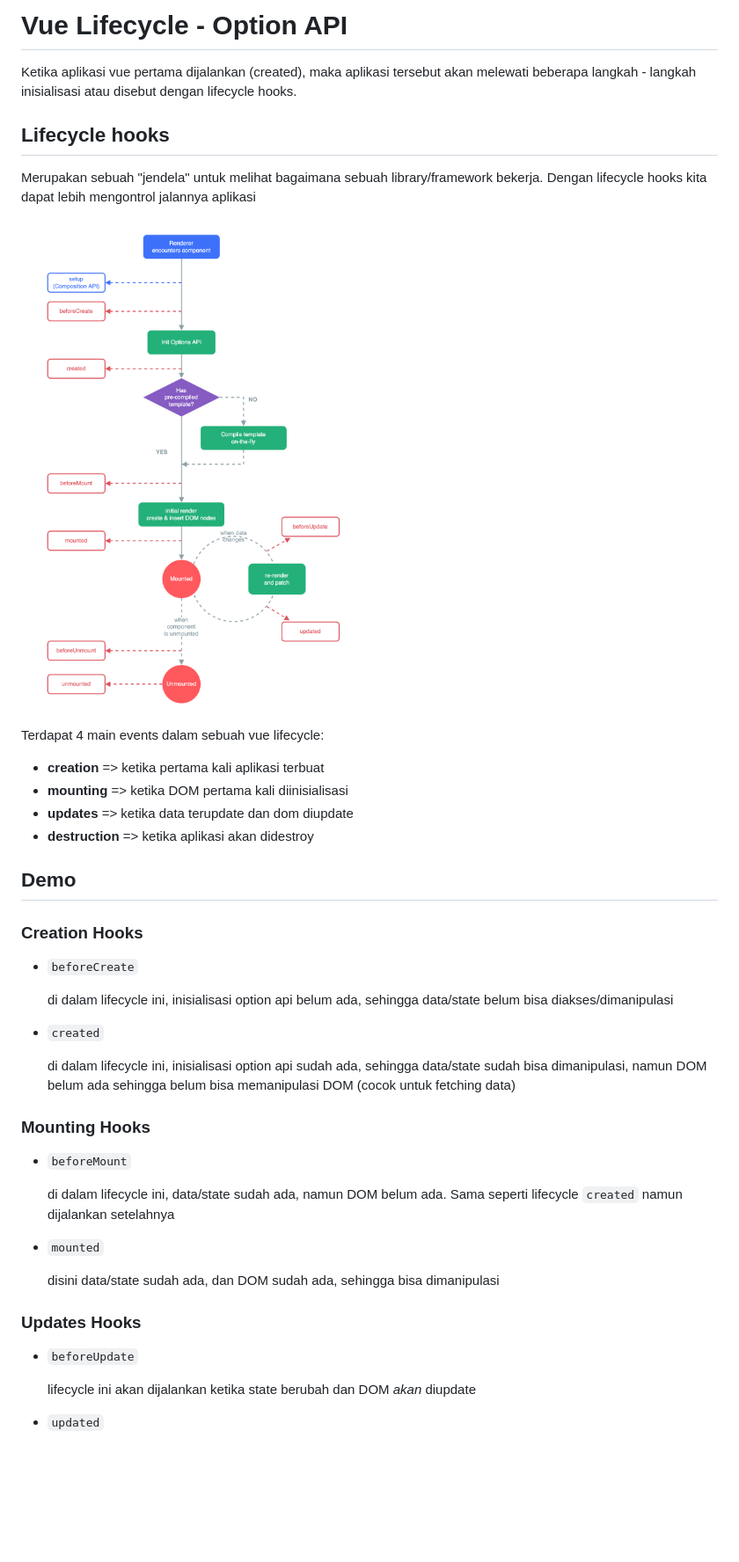
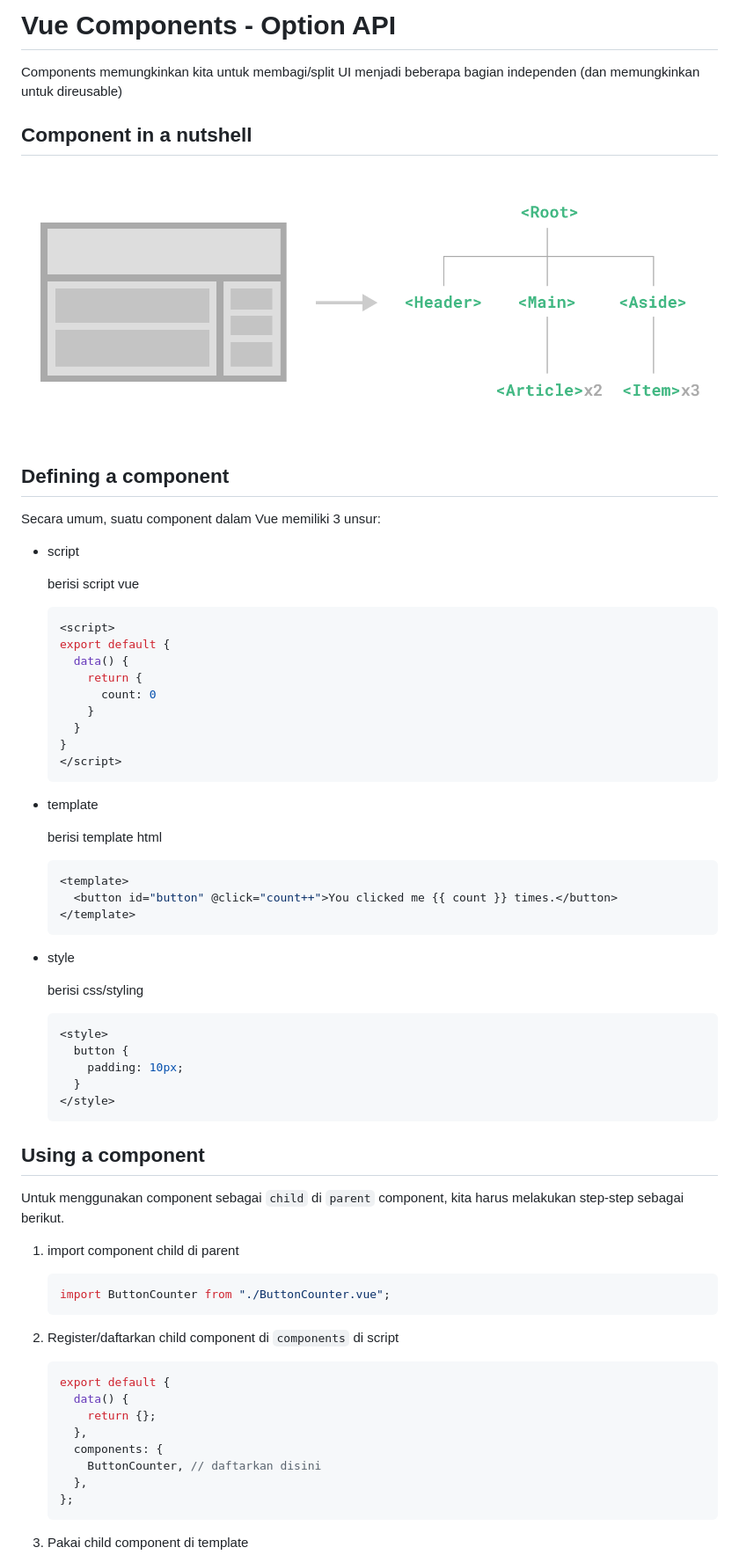
Before and after one commit to tigadika/p2-lecture-11-vue-component, a Markdown page: README.md, the part around the change printed below. Shown: that part at 88% size. GitHub-like rendering; pictures changed too: components.png (added), lifecycle.png (deleted); blank space fills up the shorter version.

Commit message:
start revised readme

````diff
--- a/README.md
+++ b/README.md
@@ -1,47 +1,75 @@
-# Vue Lifecycle - Option API
+# Vue Components - Option API
 
-Ketika aplikasi vue pertama dijalankan (created), maka aplikasi tersebut akan melewati beberapa langkah - langkah inisialisasi atau disebut dengan lifecycle hooks.
+Components memungkinkan kita untuk membagi/split UI menjadi beberapa bagian independen (dan memungkinkan untuk direusable)
 
-## Lifecycle hooks
+## Component in a nutshell
 
-Merupakan sebuah "jendela" untuk melihat bagaimana sebuah library/framework bekerja. Dengan lifecycle hooks kita dapat lebih mengontrol jalannya aplikasi
+![components](./components.png)
 
-![lifecycle](lifecycle.png)
+## Defining a component
 
-Terdapat 4 main events dalam sebuah vue lifecycle:
+Secara umum, suatu component dalam Vue memiliki 3 unsur:
 
-- **creation** => ketika pertama kali aplikasi terbuat
-- **mounting** => ketika DOM pertama kali diinisialisasi
-- **updates** => ketika data terupdate dan dom diupdate
-- **destruction** => ketika aplikasi akan didestroy
+- script
 
-## Demo
+  berisi script vue
 
-### Creation Hooks
+  ```js
+  <script>
+  export default {
+    data() {
+      return {
+        count: 0
+      }
+    }
+  }
+  </script>
+  ```
 
-- `beforeCreate`
+- template
 
-  di dalam lifecycle ini, inisialisasi option api belum ada, sehingga data/state belum bisa diakses/dimanipulasi
+  berisi template html
 
-- `created`
+  ```js
+  <template>
+    <button id="button" @click="count++">You clicked me {{ count }} times.</button>
+  </template>
+  ```
 
-  di dalam lifecycle ini, inisialisasi option api sudah ada, sehingga data/state sudah bisa dimanipulasi, namun DOM belum ada sehingga belum bisa memanipulasi DOM (cocok untuk fetching data)
+- style
 
-### Mounting Hooks
+  berisi css/styling
 
-- `beforeMount`
+  ```css
+  <style>
+    button {
+      padding: 10px;
+    }
+  </style>
+  ```
 
-  di dalam lifecycle ini, data/state sudah ada, namun DOM belum ada. Sama seperti lifecycle `created` namun dijalankan setelahnya
+## Using a component
 
-- `mounted`
+Untuk menggunakan component sebagai `child` di `parent` component, kita harus melakukan step-step sebagai berikut.
 
-  disini data/state sudah ada, dan DOM sudah ada, sehingga bisa dimanipulasi
+1.  import component child di parent
 
-### Updates Hooks
+    ```js
+    import ButtonCounter from "./ButtonCounter.vue";
+    ```
 
-- `beforeUpdate`
+2.  Register/daftarkan child component di `components` di script
 
-  lifecycle ini akan dijalankan ketika state berubah dan DOM _akan_ diupdate
+    ```js
+    export default {
+      data() {
+        return {};
+      },
+      components: {
+        ButtonCounter, // daftarkan disini
+      },
+    };
+    ```
 
-- `updated`
+3.  Pakai child component di template
 
````
Also changed, not shown: other parts of README.md (+29 -3 lines), emits.png (added), props.png (added).
